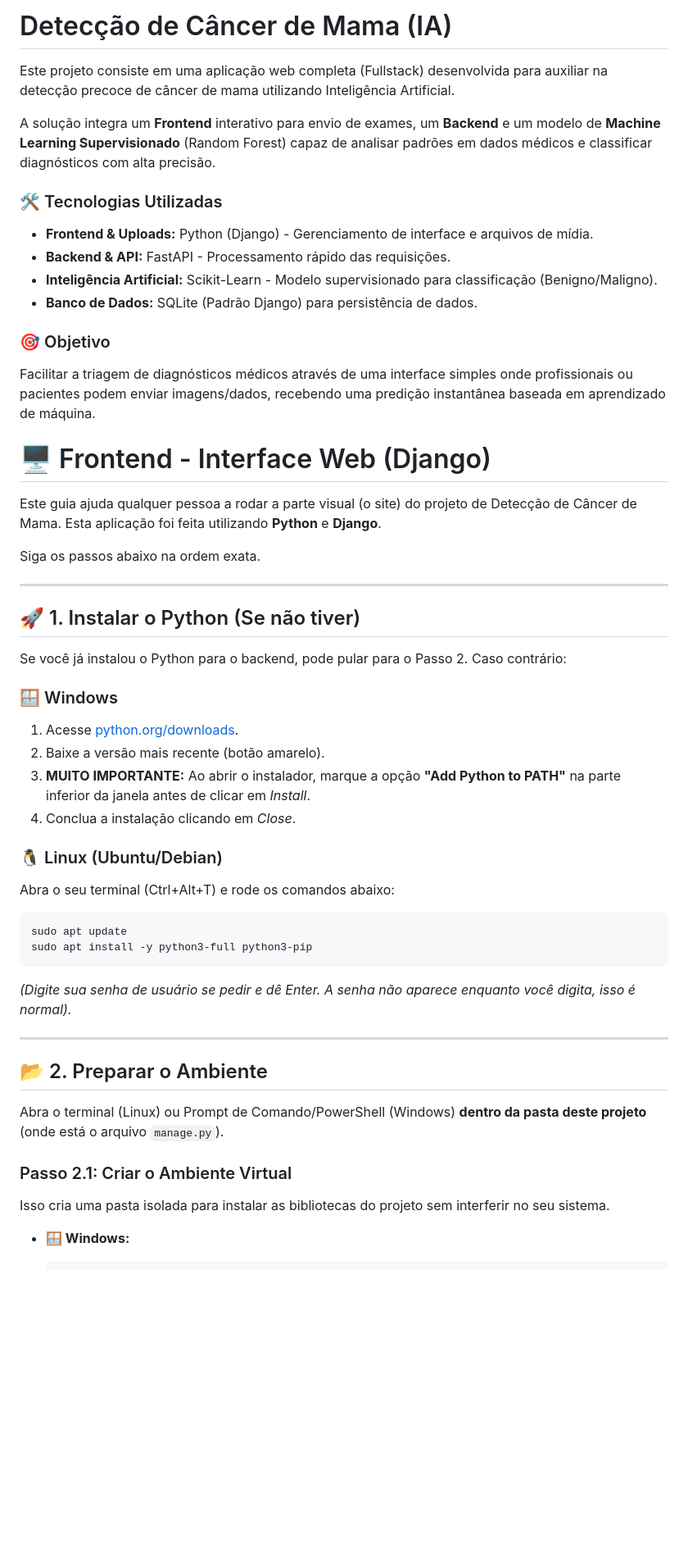
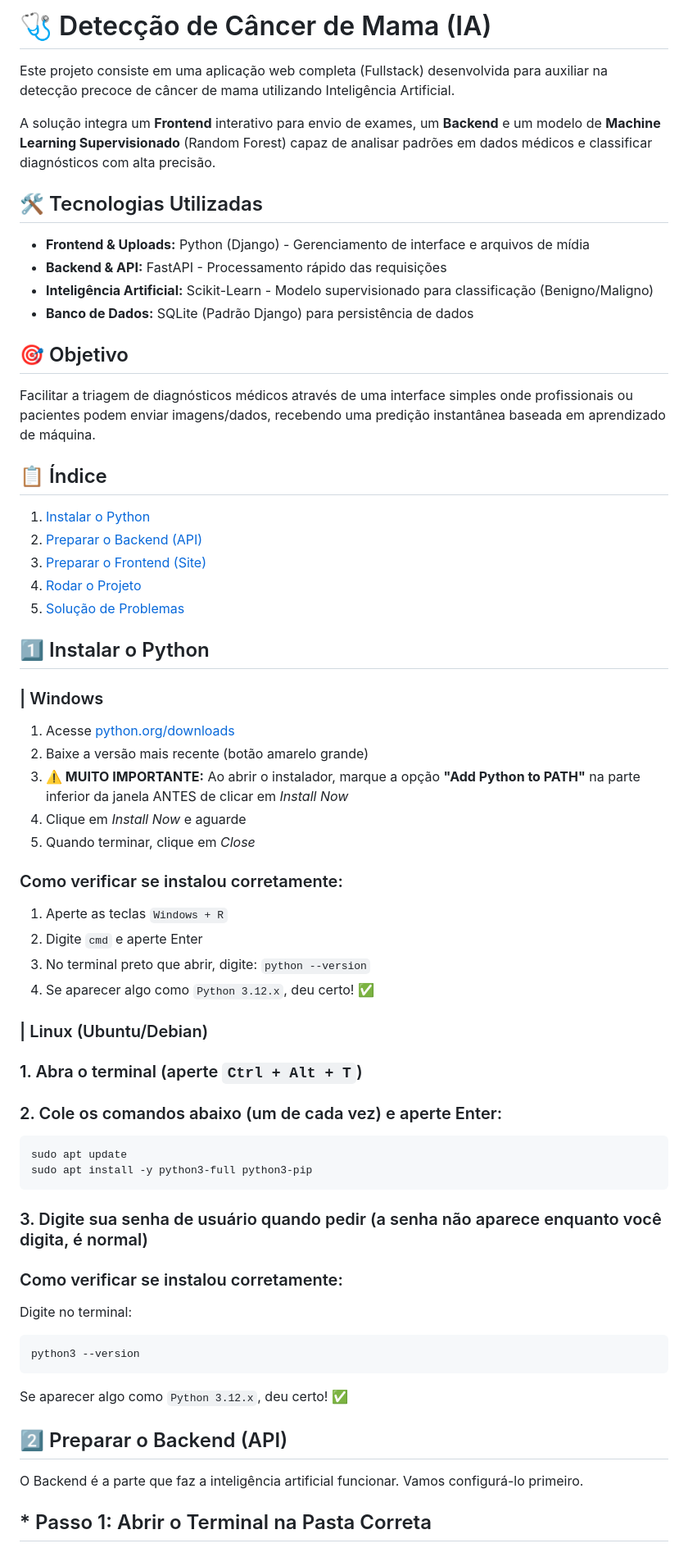
Before and after one commit to Marcopolojr360/Projeto-De-IA, a Markdown page: README.md, the part around one of its changes. Shown at 82% size. Drawn GitHub-style; blank space fills up the shorter version.

Commit message:
Finalizamos o readme

`````diff
--- a/README.md
+++ b/README.md
@@ -1,57 +1,68 @@
-# Detecção de Câncer de Mama (IA)
+# 🩺 Detecção de Câncer de Mama (IA)
 
 Este projeto consiste em uma aplicação web completa (Fullstack) desenvolvida para auxiliar na detecção precoce de câncer de mama utilizando Inteligência Artificial.
 
 A solução integra um **Frontend** interativo para envio de exames, um **Backend** e um modelo de **Machine Learning Supervisionado** (Random Forest) capaz de analisar padrões em dados médicos e classificar diagnósticos com alta precisão.
 
-### 🛠️ Tecnologias Utilizadas
-* **Frontend & Uploads:** Python (Django) - Gerenciamento de interface e arquivos de mídia.
-* **Backend & API:** FastAPI - Processamento rápido das requisições.
-* **Inteligência Artificial:** Scikit-Learn - Modelo supervisionado para classificação (Benigno/Maligno).
-* **Banco de Dados:** SQLite (Padrão Django) para persistência de dados.
+## 🛠️ Tecnologias Utilizadas
+* **Frontend & Uploads:** Python (Django) - Gerenciamento de interface e arquivos de mídia
+* **Backend & API:** FastAPI - Processamento rápido das requisições
+* **Inteligência Artificial:** Scikit-Learn - Modelo supervisionado para classificação (Benigno/Maligno)
+* **Banco de Dados:** SQLite (Padrão Django) para persistência de dados
 
-### 🎯 Objetivo
+## 🎯 Objetivo
 Facilitar a triagem de diagnósticos médicos através de uma interface simples onde profissionais ou pacientes podem enviar imagens/dados, recebendo uma predição instantânea baseada em aprendizado de máquina.
 
-# 🖥️ Frontend - Interface Web (Django)
 
-Este guia ajuda qualquer pessoa a rodar a parte visual (o site) do projeto de Detecção de Câncer de Mama. Esta aplicação foi feita utilizando **Python** e **Django**.
+## 📋 Índice
+1. [Instalar o Python](#1-instalar-o-python)
+2. [Preparar o Backend (API)](#2-preparar-o-backend-api)
+3. [Preparar o Frontend (Site)](#3-preparar-o-frontend-site)
+4. [Rodar o Projeto](#4-rodar-o-projeto)
+5. [Solução de Problemas](#5-solução-de-problemas)
 
-Siga os passos abaixo na ordem exata.
 
------
 
-## 🚀 1. Instalar o Python (Se não tiver)
+## 1️⃣ Instalar o Python
 
-Se você já instalou o Python para o backend, pode pular para o Passo 2. Caso contrário:
+### | Windows
 
-### 🪟 Windows
+1. Acesse [python.org/downloads](https://www.python.org/downloads/)
+2. Baixe a versão mais recente (botão amarelo grande)
+3. **⚠️ MUITO IMPORTANTE:** Ao abrir o instalador, marque a opção **"Add Python to PATH"** na parte inferior da janela ANTES de clicar em *Install Now*
+4. Clique em *Install Now* e aguarde
+5. Quando terminar, clique em *Close*
 
-1.  Acesse [python.org/downloads](https://www.python.org/downloads/).
-2.  Baixe a versão mais recente (botão amarelo).
-3.  **MUITO IMPORTANTE:** Ao abrir o instalador, marque a opção **"Add Python to PATH"** na parte inferior da janela antes de clicar em *Install*.
-4.  Conclua a instalação clicando em *Close*.
+### Como verificar se instalou corretamente:
+1. Aperte as teclas `Windows + R`
+2. Digite `cmd` e aperte Enter
+3. No terminal preto que abrir, digite: `python --version`
+4. Se aparecer algo como `Python 3.12.x`, deu certo! ✅
 
-### 🐧 Linux (Ubuntu/Debian)
+### | Linux (Ubuntu/Debian)
 
-Abra o seu terminal (Ctrl+Alt+T) e rode os comandos abaixo:
+### 1. Abra o terminal (aperte `Ctrl + Alt + T`)
+### 2. Cole os comandos abaixo (um de cada vez) e aperte Enter:
 
 ```bash
 sudo apt update
 sudo apt install -y python3-full python3-pip
-````
+```
 
-*(Digite sua senha de usuário se pedir e dê Enter. A senha não aparece enquanto você digita, isso é normal).*
+### 3. Digite sua senha de usuário quando pedir (a senha não aparece enquanto você digita, é normal)
 
------
+### Como verificar se instalou corretamente:
+Digite no terminal:
+```bash
+python3 --version
+```
+Se aparecer algo como `Python 3.12.x`, deu certo! ✅
 
-## 📂 2. Preparar o Ambiente
 
-Abra o terminal (Linux) ou Prompt de Comando/PowerShell (Windows) **dentro da pasta deste projeto** (onde está o arquivo `manage.py`).
 
-### Passo 2.1: Criar o Ambiente Virtual
+## 2️⃣ Preparar o Backend (API)
 
-Isso cria uma pasta isolada para instalar as bibliotecas do projeto sem interferir no seu sistema.
+O Backend é a parte que faz a inteligência artificial funcionar. Vamos configurá-lo primeiro.
 
-  * **🪟 Windows:**
+## * Passo 1: Abrir o Terminal na Pasta Correta
 
`````
Also changed, not shown: other parts of README.md (+345 -161 lines).
